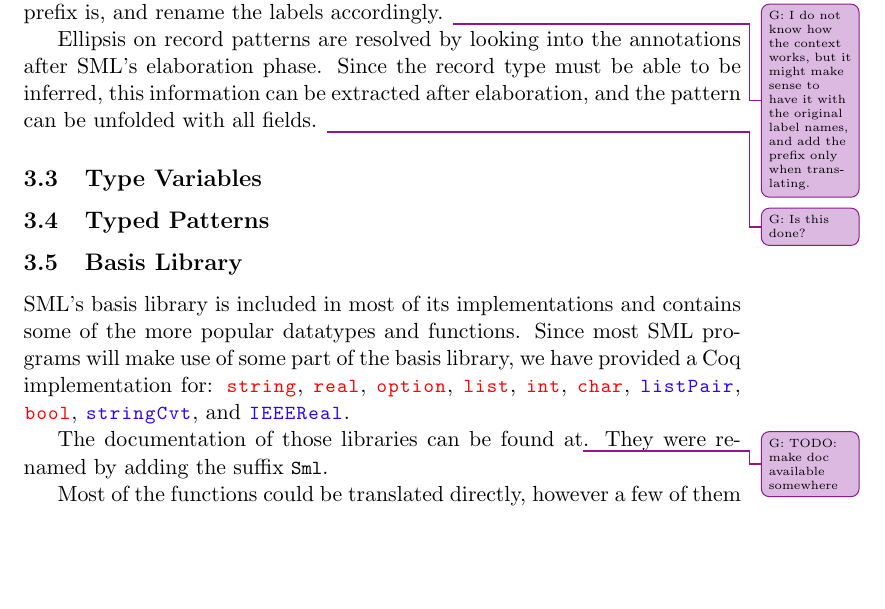
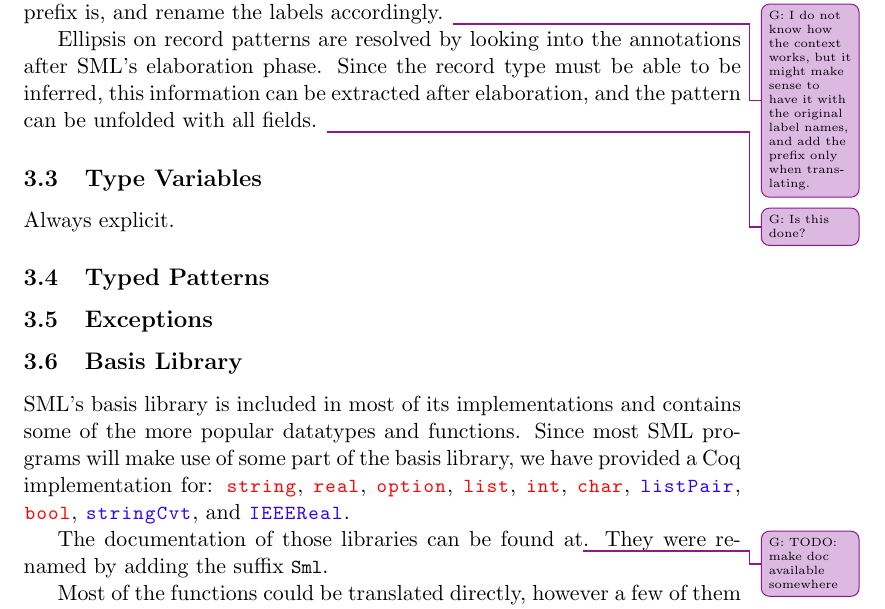
Before and after one commit to meta-logic/sml-to-coq, a LaTeX document (doc/main.tex): part of page 5 of 23, cut so that both start at the same text, the shorter picture padded with empty space. Compiled offline with pdfLaTeX.

Commit message:
doc: minor additions

```diff
--- a/doc/main.tex
+++ b/doc/main.tex
@@ -456,7 +456,11 @@ elaboration, and the pattern can be unfolded with all fields.
 
 \subsection{Type Variables}
 
+Always explicit.
+
 \subsection{Typed Patterns}
+
+\subsection{Exceptions}
 
 \subsection{Basis Library}
 
```
